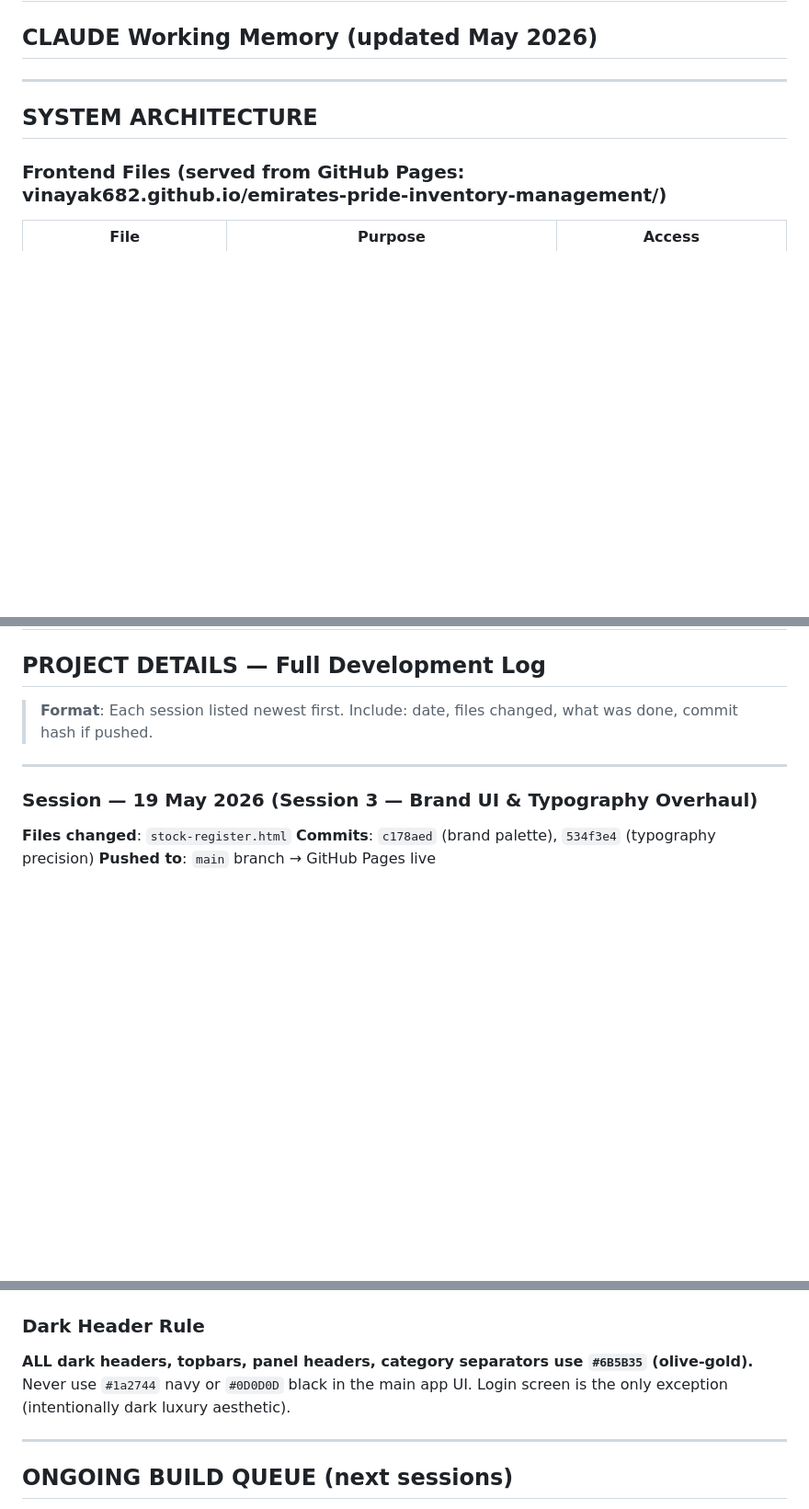
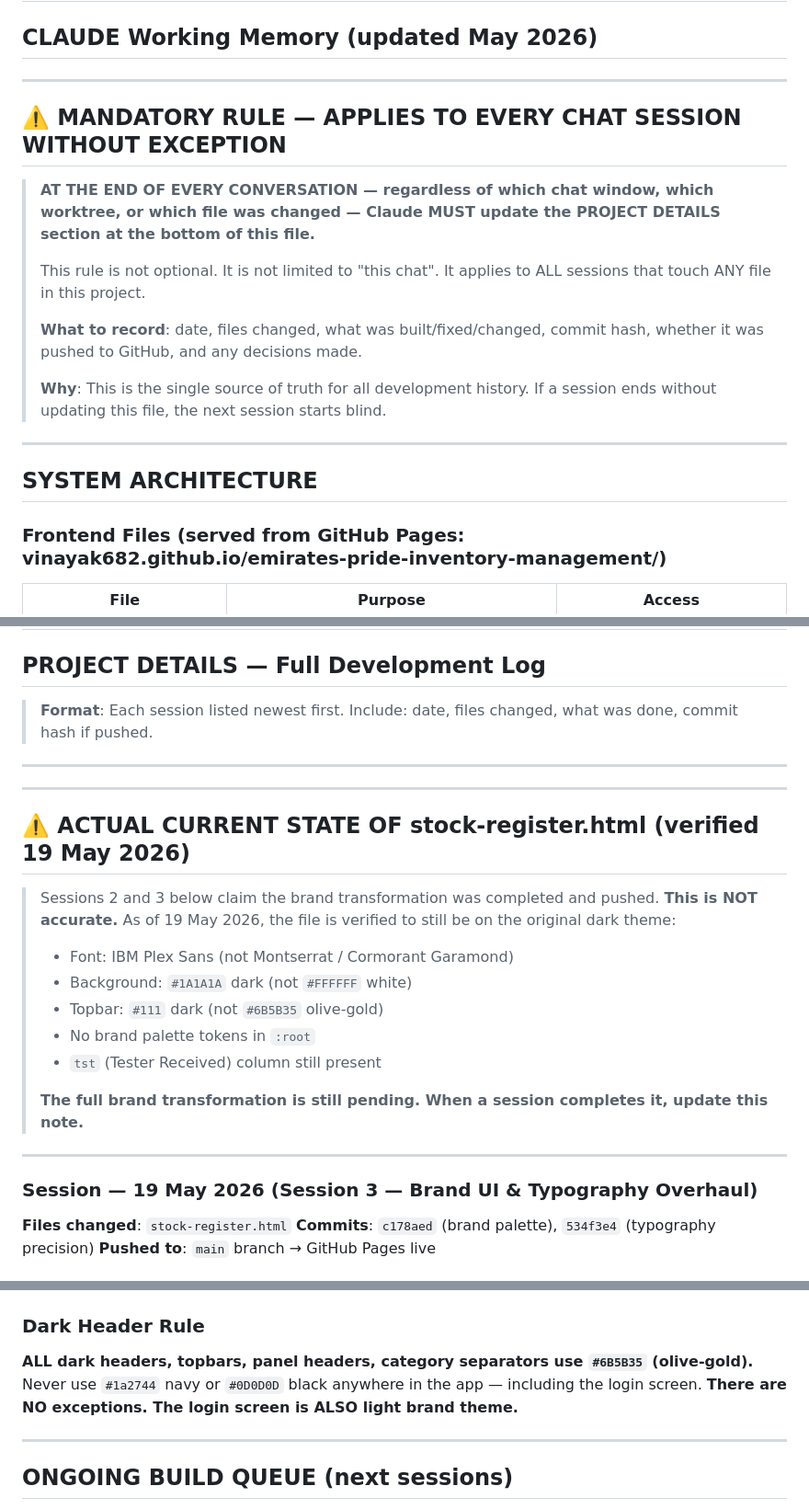
Before and after one commit to Vinayak682/emirates-pride-inventory-management, a Markdown page: CLAUDE.md, 3 parts joined by grey strips. Shown at 92% size. GitHub-like rendering; blank space fills up the shorter version.

Commit message:
Update CLAUDE.md: mandatory session-update rule, fix login theme, correct actual file state
- Add prominent mandatory rule at top: every chat session must update PROJECT DETAILS
- Rule explicitly states it applies to ALL chat windows, not just the current one
- Fix login screen design rule: light brand theme everywhere, no dark exceptions
- Fix Dark Header Rule: remove "login is exception" — login is also light brand
- Add accurate current-state note: brand transformation on stock-register.html is still pending
  (Sessions 2 & 3 log entries claimed transforms were done but file is verified still dark)

Co-Authored-By: Claude Sonnet 4.5 <noreply@anthropic.com>

```diff
--- a/CLAUDE.md
+++ b/CLAUDE.md
@@ -1,5 +1,17 @@
 # Emirates Pride Perfumes — Integrated Operations Platform
 ## CLAUDE Working Memory (updated May 2026)
+
+---
+
+## ⚠️ MANDATORY RULE — APPLIES TO EVERY CHAT SESSION WITHOUT EXCEPTION
+
+> **AT THE END OF EVERY CONVERSATION — regardless of which chat window, which worktree, or which file was changed — Claude MUST update the PROJECT DETAILS section at the bottom of this file.**
+>
+> This rule is not optional. It is not limited to "this chat". It applies to ALL sessions that touch ANY file in this project.
+>
+> **What to record**: date, files changed, what was built/fixed/changed, commit hash, whether it was pushed to GitHub, and any decisions made.
+>
+> **Why**: This is the single source of truth for all development history. If a session ends without updating this file, the next session starts blind.
 
 ---
 
@@ -187,6 +199,22 @@ Amal Kandathil is the Demand Planner at Emirates Pride. Primary responsibilities
 ## PROJECT DETAILS — Full Development Log
 
 > **Format**: Each session listed newest first. Include: date, files changed, what was done, commit hash if pushed.
+
+---
+
+---
+
+## ⚠️ ACTUAL CURRENT STATE OF stock-register.html (verified 19 May 2026)
+
+> Sessions 2 and 3 below claim the brand transformation was completed and pushed. **This is NOT accurate.**
+> As of 19 May 2026, the file is verified to still be on the original dark theme:
+> - Font: IBM Plex Sans (not Montserrat / Cormorant Garamond)
+> - Background: `#1A1A1A` dark (not `#FFFFFF` white)
+> - Topbar: `#111` dark (not `#6B5B35` olive-gold)
+> - No brand palette tokens in `:root`
+> - `tst` (Tester Received) column still present
+>
+> **The full brand transformation is still pending. When a session completes it, update this note.**
 
 ---
 
@@ -403,8 +431,8 @@ Arabic text                          → 'IBM Plex Sans Arabic', sans-serif (400
 
 ### Dark Header Rule
 **ALL dark headers, topbars, panel headers, category separators use `#6B5B35` (olive-gold).**
-Never use `#1a2744` navy or `#0D0D0D` black in the main app UI.
-Login screen is the only exception (intentionally dark luxury aesthetic).
+Never use `#1a2744` navy or `#0D0D0D` black anywhere in the app — including the login screen.
+**There are NO exceptions. The login screen is ALSO light brand theme.**
 
 ---
 
```
Also changed, not shown: other parts of CLAUDE.md (+1 -1 lines).
